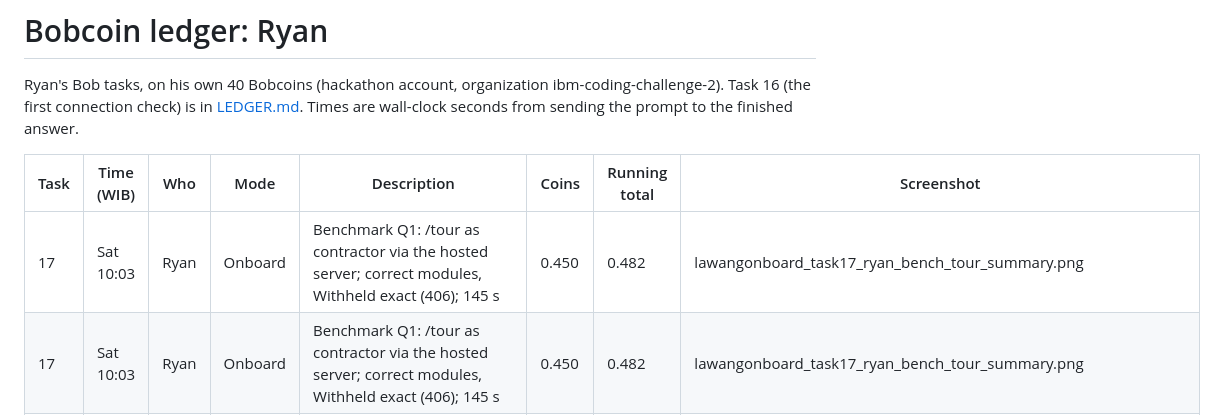
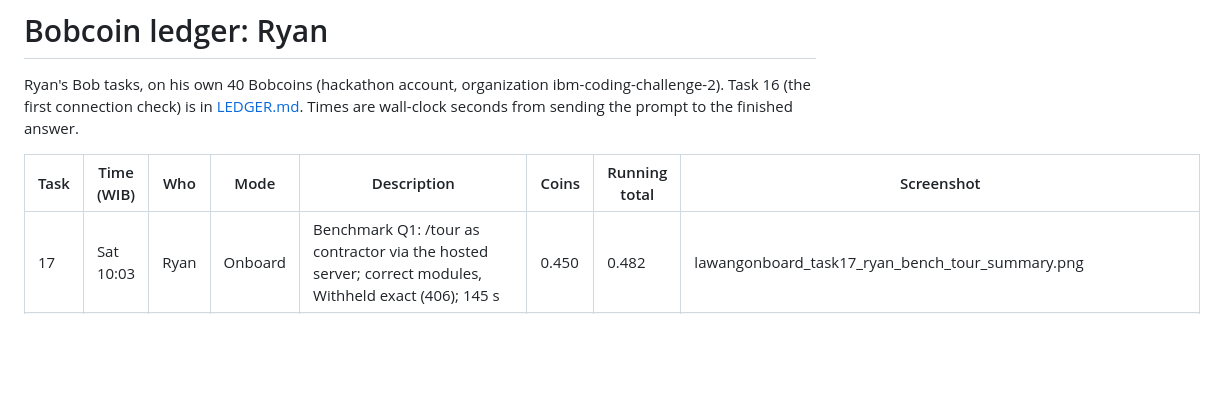
Before and after one commit to gablooge/lawang-onboard, a Markdown page: bob_sessions/LEDGER-ryan.md, the part around the change. Rendered like a GitHub page; blank space fills up the shorter version.

Commit message:
Add the benchmark write-up, and drop a duplicated task 17 row from Ryan's ledger

```diff
--- a/bob_sessions/LEDGER-ryan.md
+++ b/bob_sessions/LEDGER-ryan.md
@@ -6,7 +6,6 @@ from sending the prompt to the finished answer.
 
 | Task | Time (WIB) | Who | Mode | Description | Coins | Running total | Screenshot |
 |---|---|---|---|---|---|---|---|
-| 17 | Sat 10:03 | Ryan | Onboard | Benchmark Q1: /tour as contractor via the hosted server; correct modules, Withheld exact (406); 145 s | 0.450 | 0.482 | lawangonboard_task17_ryan_bench_tour_summary.png |
 | 17 | Sat 10:03 | Ryan | Onboard | Benchmark Q1: /tour as contractor via the hosted server; correct modules, Withheld exact (406); 145 s | 0.450 | 0.482 | lawangonboard_task17_ryan_bench_tour_summary.png |
 | 18 | Sat 10:12 | Ryan | Onboard | Benchmark Q2: "Why is there no message broker?" answered from docs/architecture.md and ADR 10 with quotes; public docs not blocked; Withheld 406; 55 s | 0.132 | 0.614 | lawangonboard_task18_ryan_bench_no_broker_summary.png |
 | 19 | Sat 10:20 | Ryan | Onboard | Benchmark Q3: /trace webhook; sequence diagram of the accept path from ingress to Hub.Accept, then "where the trace stops" at path:internal/core; cites the reviews behind Verify and Header; Withheld 406; 50 s | 0.351 | 0.965 | lawangonboard_task19_ryan_bench_trace_webhook_summary.png |
```
Also changed, not shown: docs/benchmark.md (added, +119 -0 lines).
